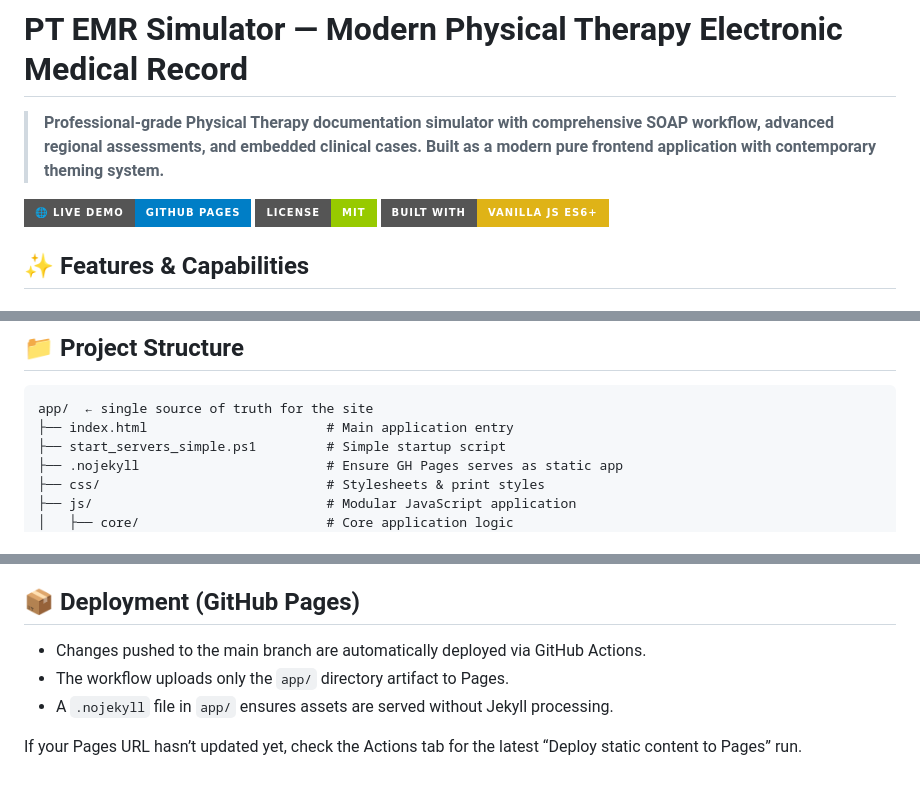
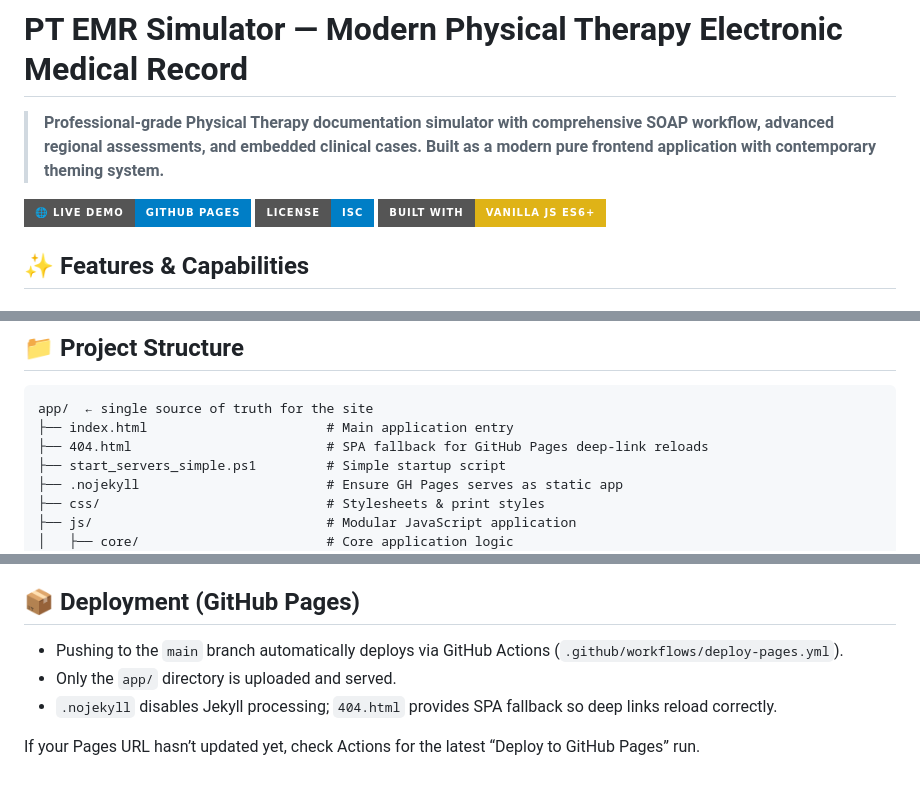
Before and after one commit to danstonedev/pt-ehr-simulator, a Markdown page: README.md, 3 parts joined by grey strips. Rendered like a GitHub page; badges without logos.

Commit message:
docs(README): update to EMR naming; correct badges; add 404.html; clarify GH Pages deploy

````diff
--- a/README.md
+++ b/README.md
@@ -3,8 +3,8 @@
 > **Professional-grade Physical Therapy documentation simulator with comprehensive SOAP workflow, advanced regional assessments, and embedded clinical cases. Built as a modern pure frontend application with contemporary theming system.**
 
 [![Live Demo](https://img.shields.io/badge/🌐_Live_Demo-GitHub_Pages-blue?style=for-the-badge)](https://danstonedev.github.io/pt-ehr-simulator/)
-[![License: MIT](https://img.shields.io/badge/License-MIT-green.svg?style=for-the-badge)](LICENSE)
-[![Built with TypeScript](https://img.shields.io/badge/Built%20with-Vanilla%20JS%20ES6+-yellow?style=for-the-badge)](https://developer.mozilla.org/en-US/docs/Web/JavaScript)
+[![License: ISC](https://img.shields.io/badge/License-ISC-blue.svg?style=for-the-badge)](package.json)
+[![Built with Vanilla JS ES6+](https://img.shields.io/badge/Built%20with-Vanilla%20JS%20ES6+-yellow?style=for-the-badge)](https://developer.mozilla.org/en-US/docs/Web/JavaScript)
 
 ## ✨ Features & Capabilities
 
@@ -105,6 +105,7 @@ This clears the storage adapter cache (browser storage) and reloads cases from t
 ```text
 app/  ← single source of truth for the site
 ├── index.html                       # Main application entry
+├── 404.html                         # SPA fallback for GitHub Pages deep-link reloads
 ├── start_servers_simple.ps1         # Simple startup script
 ├── .nojekyll                        # Ensure GH Pages serves as static app
 ├── css/                             # Stylesheets & print styles
@@ -260,8 +261,8 @@ Note: Legacy Azure Functions sample code has been removed. If you need a server-
 
 ## 📦 Deployment (GitHub Pages)
 
-- Changes pushed to the main branch are automatically deployed via GitHub Actions.
-- The workflow uploads only the `app/` directory artifact to Pages.
-- A `.nojekyll` file in `app/` ensures assets are served without Jekyll processing.
+- Pushing to the `main` branch automatically deploys via GitHub Actions (`.github/workflows/deploy-pages.yml`).
+- Only the `app/` directory is uploaded and served.
+- `.nojekyll` disables Jekyll processing; `404.html` provides SPA fallback so deep links reload correctly.
 
-If your Pages URL hasn’t updated yet, check the Actions tab for the latest “Deploy static content to Pages” run.
+If your Pages URL hasn’t updated yet, check Actions for the latest “Deploy to GitHub Pages” run.
````
